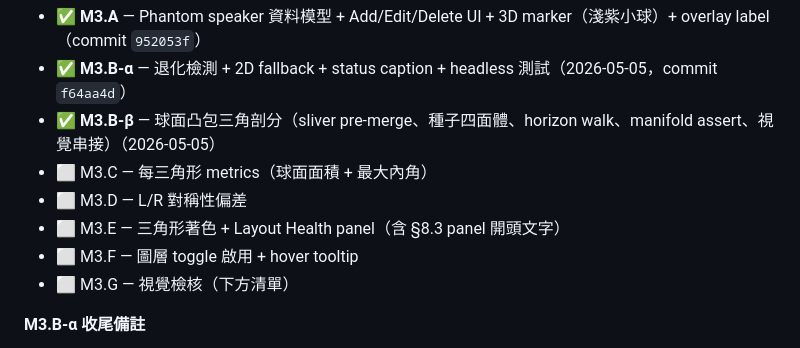
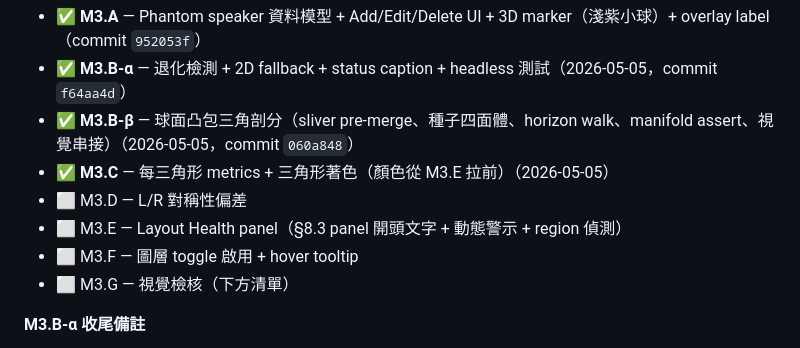
Before and after one commit to ZhihlinC/zcreation-tools, a Markdown page: ROADMAP.md, the part around one of its changes. GitHub-like rendering.

```diff
--- a/ROADMAP.md
+++ b/ROADMAP.md
@@ -167,10 +167,10 @@ M2 完成於 **2026-05-05**（commit `5fa8124`）。實作中做出的決定與
 
 - ✅ **M3.A** — Phantom speaker 資料模型 + Add/Edit/Delete UI + 3D marker（淺紫小球）+ overlay label（commit `952053f`）
 - ✅ **M3.B-α** — 退化檢測 + 2D fallback + status caption + headless 測試（2026-05-05，commit `f64aa4d`）
-- ✅ **M3.B-β** — 球面凸包三角剖分（sliver pre-merge、種子四面體、horizon walk、manifold assert、視覺串接）（2026-05-05）
-- ⬜ M3.C — 每三角形 metrics（球面面積 + 最大內角）
+- ✅ **M3.B-β** — 球面凸包三角剖分（sliver pre-merge、種子四面體、horizon walk、manifold assert、視覺串接）（2026-05-05，commit `060a848`）
+- ✅ **M3.C** — 每三角形 metrics + 三角形著色（顏色從 M3.E 拉前）（2026-05-05）
 - ⬜ M3.D — L/R 對稱性偏差
-- ⬜ M3.E — 三角形著色 + Layout Health panel（含 §8.3 panel 開頭文字）
+- ⬜ M3.E — Layout Health panel（§8.3 panel 開頭文字 + 動態警示 + region 偵測）
 - ⬜ M3.F — 圖層 toggle 啟用 + hover tooltip
 - ⬜ M3.G — 視覺檢核（下方清單）
 
```
Also changed, not shown: other parts of ROADMAP.md (+20 -1 lines), CLAUDE.md (+1 -1 lines).
